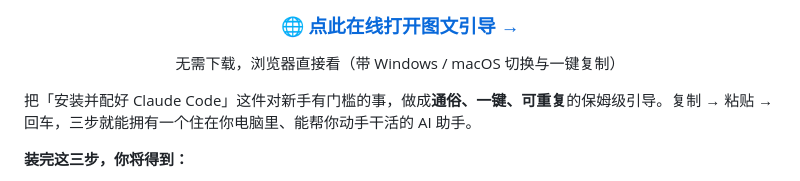
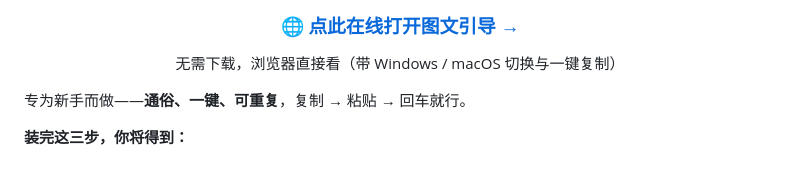
Before and after one commit to EricArcha/claude-code-oneclick, a Markdown page: README.md, the part around the change. Drawn GitHub-style.

```diff
--- a/README.md
+++ b/README.md
@@ -20,7 +20,7 @@
 
 </div>
 
-把「安装并配好 Claude Code」这件对新手有门槛的事，做成**通俗、一键、可重复**的保姆级引导。复制 → 粘贴 → 回车，三步就能拥有一个住在你电脑里、能帮你动手干活的 AI 助手。
+专为新手而做——**通俗、一键、可重复**，复制 → 粘贴 → 回车就行。
 
 **装完这三步，你将得到：**
 
```
Also changed, not shown: README.en.md (+1 -1 lines).
